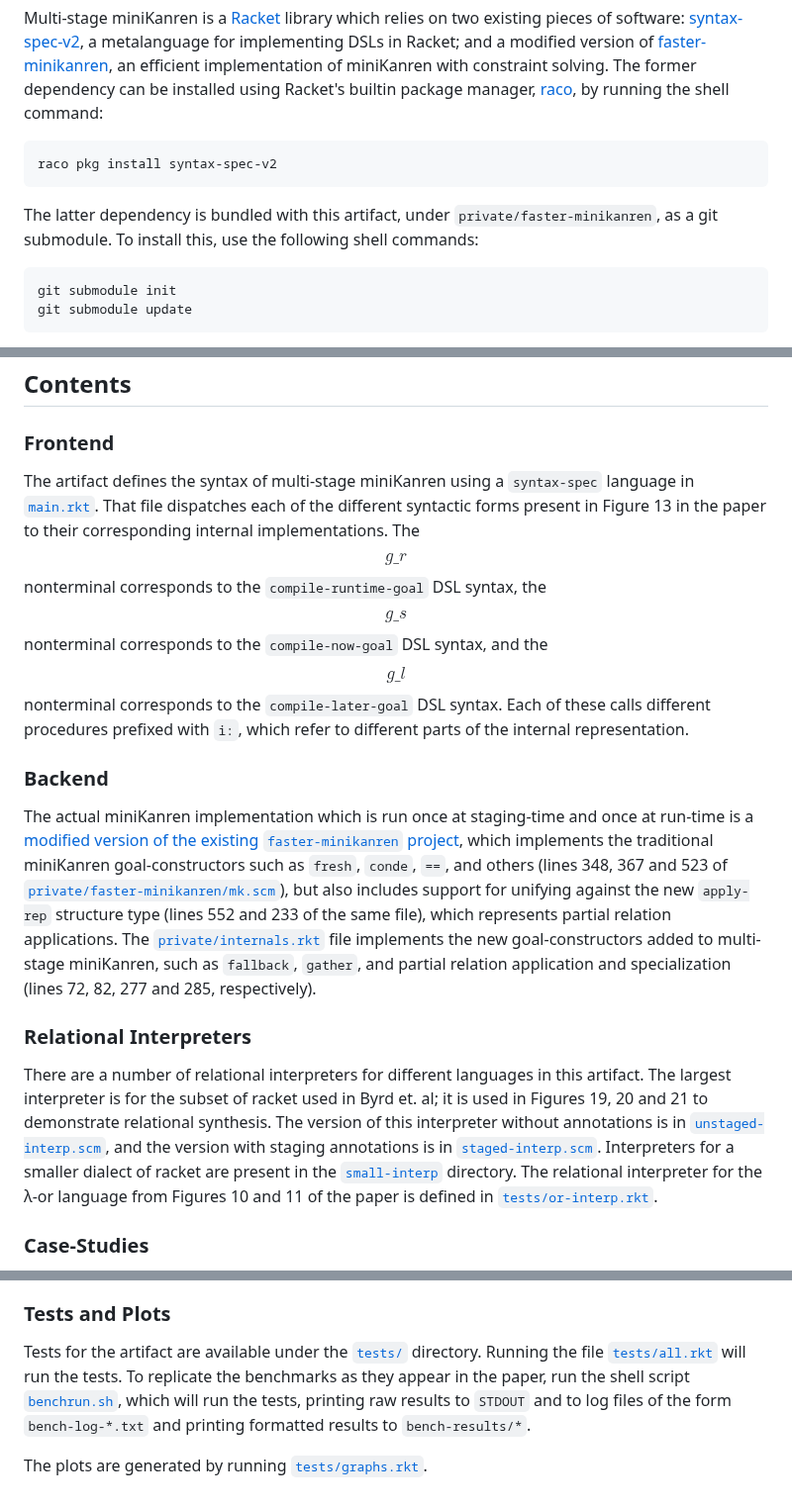
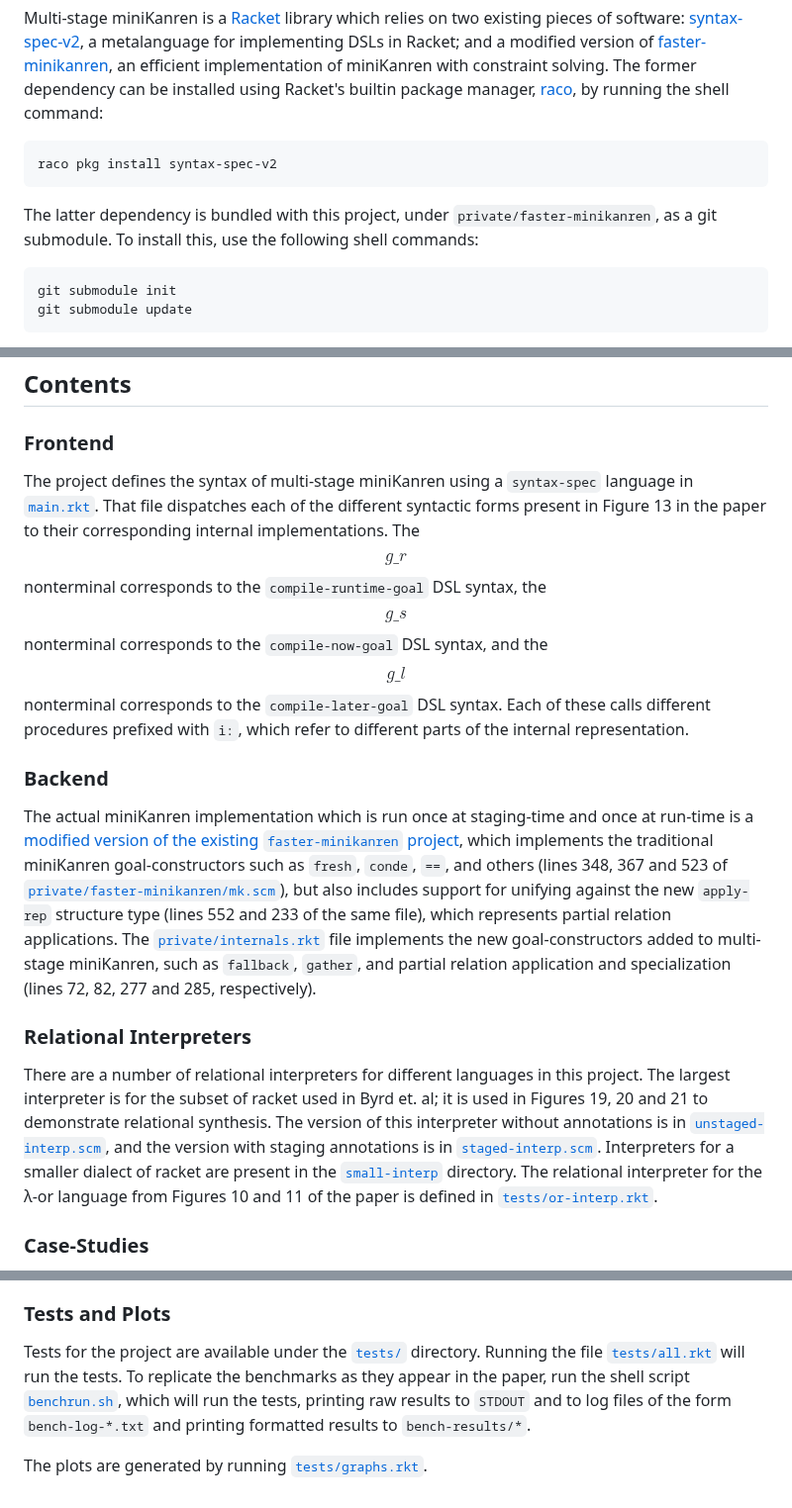
Before and after one commit to namin/staged-miniKanren, a Markdown page: README.md, 3 parts joined by grey strips. Shown at 99% size. Drawn GitHub-style.

Commit message:
artifact → project

````diff
--- a/README.md
+++ b/README.md
@@ -12,7 +12,7 @@ Multi-stage miniKanren is a [Racket](https://racket-lang.org/) library which rel
 raco pkg install syntax-spec-v2
 ```
 
-The latter dependency is bundled with this artifact, under `private/faster-minikanren`, as a git submodule. To install this, use the following shell commands:
+The latter dependency is bundled with this project, under `private/faster-minikanren`, as a git submodule. To install this, use the following shell commands:
 
 ```sh
 git submodule init
@@ -29,7 +29,7 @@ raco pkg install plot
 
 ### Frontend
 
-The artifact defines the syntax of multi-stage miniKanren using a `syntax-spec` language in [`main.rkt`](./main.rkt). That file dispatches each of the different syntactic forms present in Figure 13 in the paper to their corresponding internal implementations. The $$g\_r$$ nonterminal corresponds to the `compile-runtime-goal` DSL syntax, the $$g\_s$$ nonterminal corresponds to the `compile-now-goal` DSL syntax, and the $$g\_l$$ nonterminal corresponds to the `compile-later-goal` DSL syntax. Each of these calls different procedures prefixed with `i:`, which refer to different parts of the internal representation.
+The project defines the syntax of multi-stage miniKanren using a `syntax-spec` language in [`main.rkt`](./main.rkt). That file dispatches each of the different syntactic forms present in Figure 13 in the paper to their corresponding internal implementations. The $$g\_r$$ nonterminal corresponds to the `compile-runtime-goal` DSL syntax, the $$g\_s$$ nonterminal corresponds to the `compile-now-goal` DSL syntax, and the $$g\_l$$ nonterminal corresponds to the `compile-later-goal` DSL syntax. Each of these calls different procedures prefixed with `i:`, which refer to different parts of the internal representation.
 
 ### Backend
 
@@ -37,7 +37,7 @@ The actual miniKanren implementation which is run once at staging-time and once
 
 ### Relational Interpreters
 
-There are a number of relational interpreters for different languages in this artifact. The largest interpreter is for the subset of racket used in Byrd et. al; it is used in Figures 19, 20 and 21 to demonstrate relational synthesis. The version of this interpreter without annotations is in [`unstaged-interp.scm`](./unstaged-interp.scm), and the version with staging annotations is in [`staged-interp.scm`](./staged-interp.scm). Interpreters for a smaller dialect of racket are present in the [`small-interp`](./small-interp.scm) directory. The relational interpreter for the λ-or language from Figures 10 and 11 of the paper is defined in [`tests/or-interp.rkt`](./tests/or-interp.rkt).
+There are a number of relational interpreters for different languages in this project. The largest interpreter is for the subset of racket used in Byrd et. al; it is used in Figures 19, 20 and 21 to demonstrate relational synthesis. The version of this interpreter without annotations is in [`unstaged-interp.scm`](./unstaged-interp.scm), and the version with staging annotations is in [`staged-interp.scm`](./staged-interp.scm). Interpreters for a smaller dialect of racket are present in the [`small-interp`](./small-interp.scm) directory. The relational interpreter for the λ-or language from Figures 10 and 11 of the paper is defined in [`tests/or-interp.rkt`](./tests/or-interp.rkt).
 
 ### Case-Studies
 
@@ -53,6 +53,6 @@ The case-studies presented in section 6.1 of the paper are present in the [`test
 
 ### Tests and Plots
 
-Tests for the artifact are available under the [`tests/`](./tests/) directory. Running the file [`tests/all.rkt`](./tests/all.rkt) will run the tests. To replicate the benchmarks as they appear in the paper, run the shell script [`benchrun.sh`](./benchrun.sh), which will run the tests, printing raw results to `STDOUT` and to log files of the form `bench-log-*.txt` and printing formatted results to `bench-results/*`.
+Tests for the project are available under the [`tests/`](./tests/) directory. Running the file [`tests/all.rkt`](./tests/all.rkt) will run the tests. To replicate the benchmarks as they appear in the paper, run the shell script [`benchrun.sh`](./benchrun.sh), which will run the tests, printing raw results to `STDOUT` and to log files of the form `bench-log-*.txt` and printing formatted results to `bench-results/*`.
 
 The plots are generated by running [`tests/graphs.rkt`](./tests/graphs.rkt).
````
